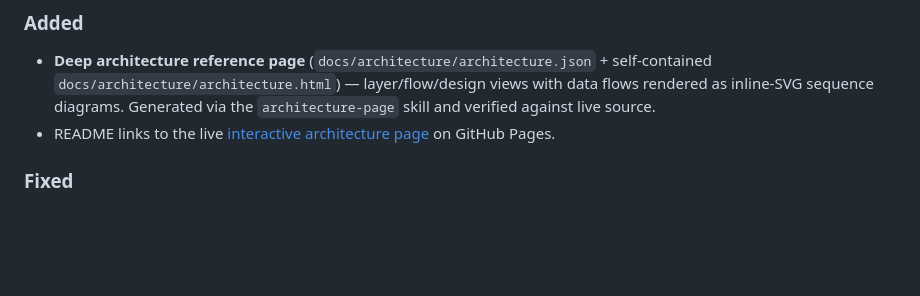
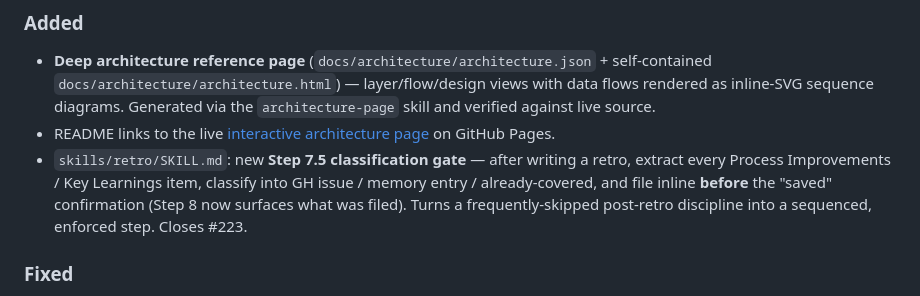
Before and after one commit to abhattacherjee/obsidian-brain, a Markdown page: CHANGELOG.md, the part around the change. Drawn GitHub-style; blank space fills up the shorter version.

```diff
--- a/CHANGELOG.md
+++ b/CHANGELOG.md
@@ -10,6 +10,7 @@ and this project adheres to [Semantic Versioning](https://semver.org/spec/v2.0.0
 ### Added
 - **Deep architecture reference page** (`docs/architecture/architecture.json` + self-contained `docs/architecture/architecture.html`) — layer/flow/design views with data flows rendered as inline-SVG sequence diagrams. Generated via the `architecture-page` skill and verified against live source.
 - README links to the live [interactive architecture page](https://abhattacherjee.github.io/obsidian-brain/architecture/architecture.html) on GitHub Pages.
+- `skills/retro/SKILL.md`: new **Step 7.5 classification gate** — after writing a retro, extract every Process Improvements / Key Learnings item, classify into GH issue / memory entry / already-covered, and file inline **before** the "saved" confirmation (Step 8 now surfaces what was filed). Turns a frequently-skipped post-retro discipline into a sequenced, enforced step. Closes #223.
 
 ### Fixed
 - **GitHub Pages** — add `docs/.nojekyll` so the legacy Jekyll build stops failing on every `develop` push (the `docs/` tree holds internal specs/plans, not a Jekyll site) and so the static architecture page serves verbatim.
```
Also changed, not shown: skills/retro/SKILL.md (+18 -0 lines).
